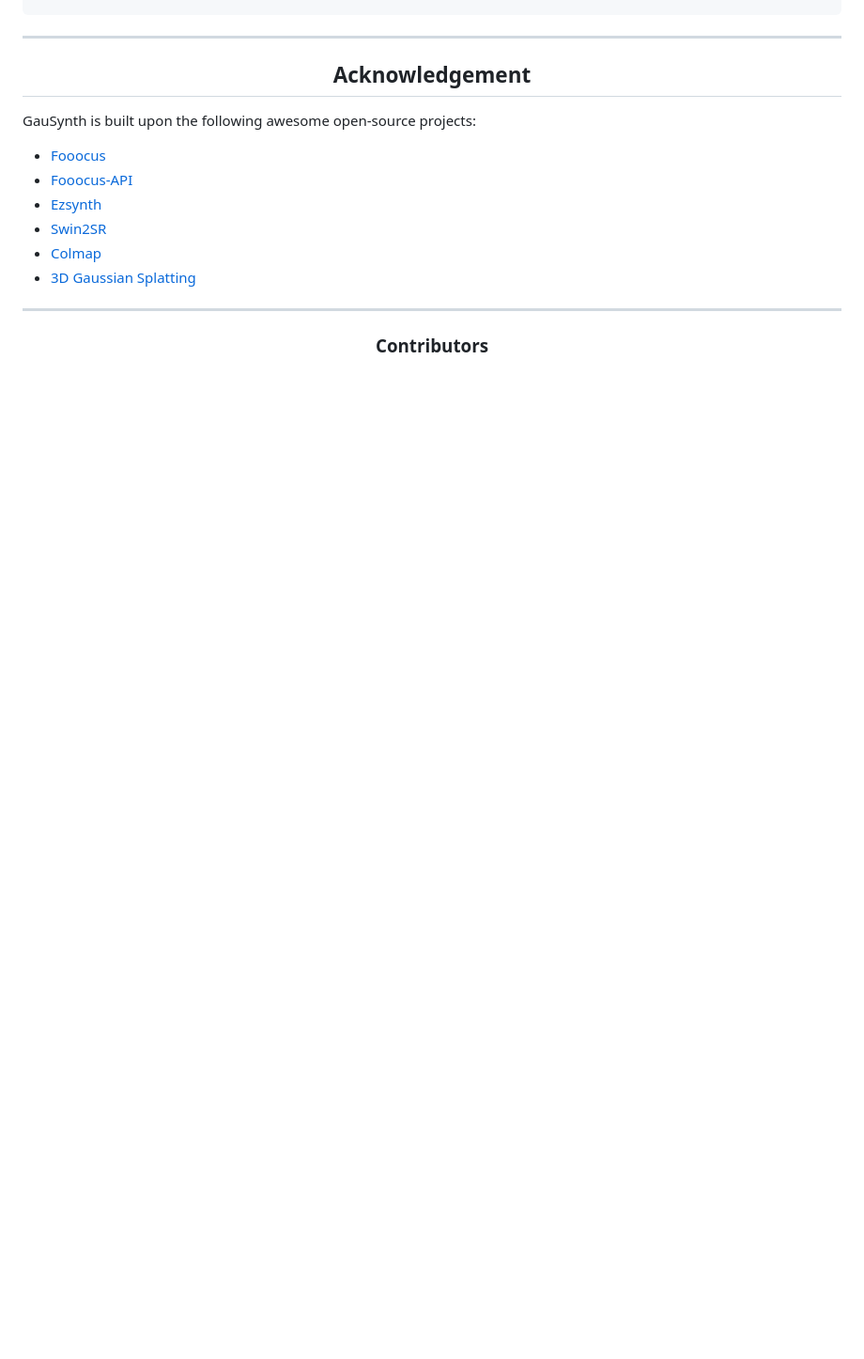
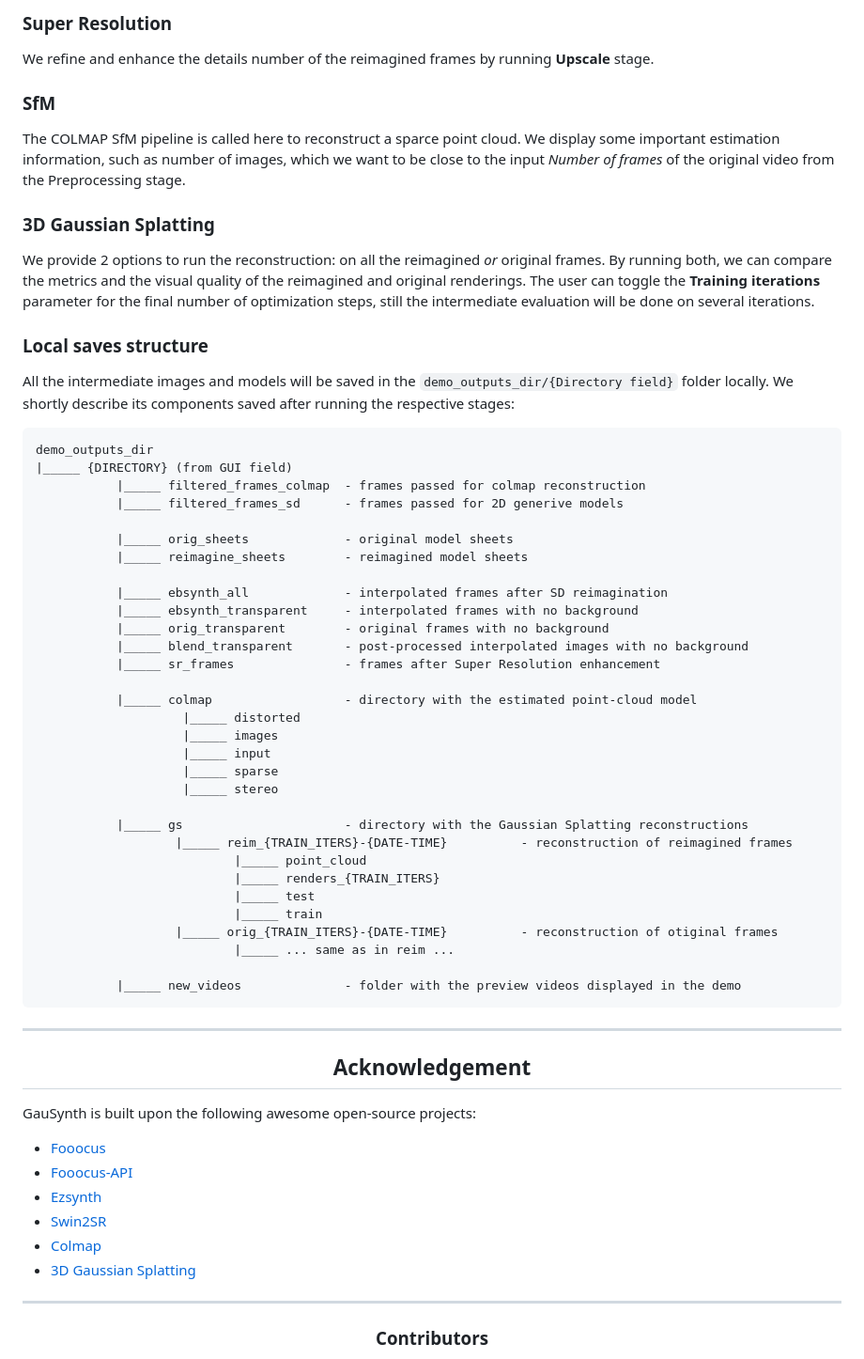
Before and after one commit to alorthius/GauSynth, a Markdown page: README.md, the part around the change printed below. Shown: that part at 94% size. Rendered like a GitHub page; blank space fills up the shorter version.

````diff
--- a/README.md
+++ b/README.md
@@ -171,3 +201,49 @@ PYTORCH_CUDA_ALLOC_CONF=expandable_segments:True python demo.py
+### Super Resolution
+We refine and enhance the details number of the reimagined frames by running **Upscale** stage.
+
+### SfM
+The COLMAP SfM pipeline is called here to reconstruct a sparce point cloud. We display some important estimation information, such as number of images, which we want to be close to the input _Number of frames_ of the original video from the Preprocessing stage.
+
+### 3D Gaussian Splatting
+We provide 2 options to run the reconstruction: on all the reimagined _or_ original frames. By running both, we can compare the metrics and the visual quality of the reimagined and original renderings. The user can toggle the **Training iterations** parameter for the final number of optimization steps, still the intermediate evaluation will be done on several iterations.
+
+### Local saves structure
+
+All the intermediate images and models will be saved in the `demo_outputs_dir/{Directory field}` folder locally. We shortly describe its components saved after running the respective stages:
+```
+demo_outputs_dir
+|_____ {DIRECTORY} (from GUI field)
+           |_____ filtered_frames_colmap  - frames passed for colmap reconstruction
+           |_____ filtered_frames_sd      - frames passed for 2D generive models
+
+           |_____ orig_sheets             - original model sheets
+           |_____ reimagine_sheets        - reimagined model sheets
+
+           |_____ ebsynth_all             - interpolated frames after SD reimagination
+           |_____ ebsynth_transparent     - interpolated frames with no background
+           |_____ orig_transparent        - original frames with no background
+           |_____ blend_transparent       - post-processed interpolated images with no background
+           |_____ sr_frames               - frames after Super Resolution enhancement
+
+           |_____ colmap                  - directory with the estimated point-cloud model
+                    |_____ distorted
+                    |_____ images
+                    |_____ input
+                    |_____ sparse
+                    |_____ stereo
+
+           |_____ gs                      - directory with the Gaussian Splatting reconstructions
+                   |_____ reim_{TRAIN_ITERS}-{DATE-TIME}          - reconstruction of reimagined frames
+                           |_____ point_cloud
+                           |_____ renders_{TRAIN_ITERS}
+                           |_____ test
+                           |_____ train
+                   |_____ orig_{TRAIN_ITERS}-{DATE-TIME}          - reconstruction of otiginal frames
+                           |_____ ... same as in reim ...
+
+           |_____ new_videos              - folder with the preview videos displayed in the demo
+```
+
 ---
 
 <h2 align="center">Acknowledgement</h2>
````
Also changed, not shown: other parts of README.md (+30 -0 lines).
